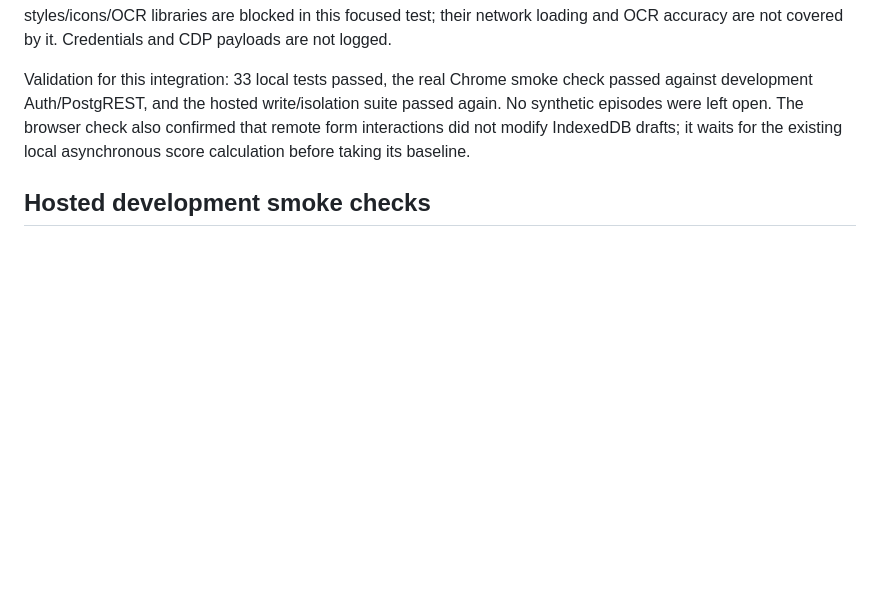
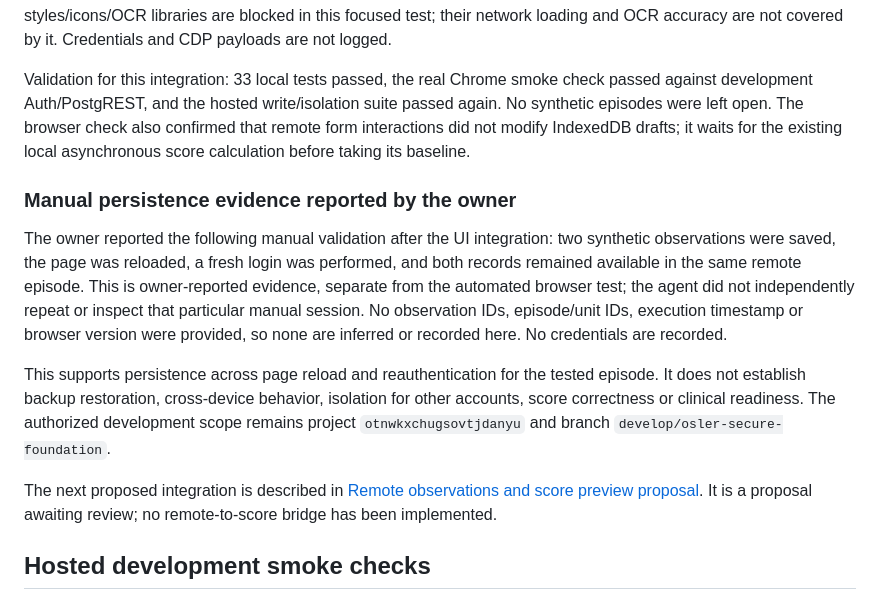
Before and after one commit to lmaximo123/icu_mind, a Markdown page: supabase/README.md, the part around the change. Rendered like a GitHub page; blank space fills up the shorter version.

Commit message:
Record manual persistence evidence and propose isolated remote score preview

```diff
--- a/supabase/README.md
+++ b/supabase/README.md
@@ -160,6 +160,26 @@ suite passed again. No synthetic episodes were left open. The browser check also
 confirmed that remote form interactions did not modify IndexedDB drafts; it waits
 for the existing local asynchronous score calculation before taking its baseline.
 
+### Manual persistence evidence reported by the owner
+
+The owner reported the following manual validation after the UI integration:
+two synthetic observations were saved, the page was reloaded, a fresh login was
+performed, and both records remained available in the same remote episode.
+This is owner-reported evidence, separate from the automated browser test; the
+agent did not independently repeat or inspect that particular manual session.
+No observation IDs, episode/unit IDs, execution timestamp or browser version were
+provided, so none are inferred or recorded here. No credentials are recorded.
+
+This supports persistence across page reload and reauthentication for the tested
+episode. It does not establish backup restoration, cross-device behavior,
+isolation for other accounts, score correctness or clinical readiness. The
+authorized development scope remains project `otnwkxchugsovtjdanyu` and branch
+`develop/osler-secure-foundation`.
+
+The next proposed integration is described in
+[Remote observations and score preview proposal](../docs/remote-score-proposal.md).
+It is a proposal awaiting review; no remote-to-score bridge has been implemented.
+
 ## Hosted development smoke checks
 
 Only use project `otnwkxchugsovtjdanyu` on branch
```
Also changed, not shown: CLINICAL_READINESS.md (+3 -1 lines), docs/remote-score-proposal.md (added, +113 -0 lines).
